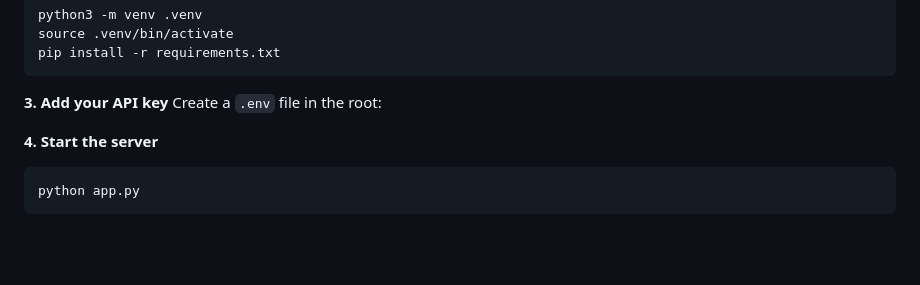
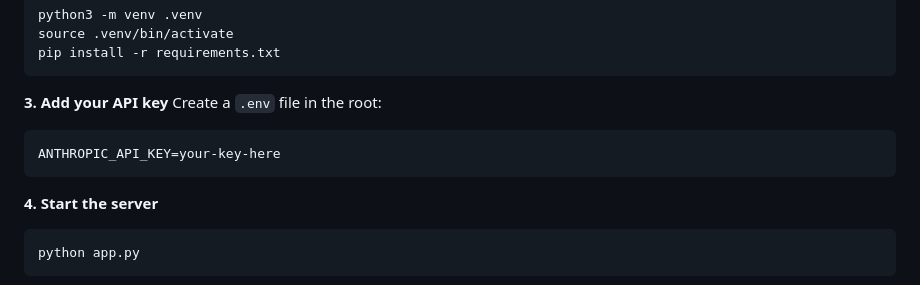
Before and after one commit to swethalvr-ai/study-buddy-v3-python, a Markdown page: README.md, the part around one of its changes. Rendered like a GitHub page; blank space fills up the shorter version.

Commit message:
Fix missing .env setup instructions in README

````diff
--- a/README.md
+++ b/README.md
@@ -70,6 +69,9 @@ pip install -r requirements.txt
 
 **3. Add your API key**
 Create a `.env` file in the root:
+```
+ANTHROPIC_API_KEY=your-key-here
+```
 
 **4. Start the server**
 ```bash
````
Also changed, not shown: other parts of README.md (+0 -1 lines).
